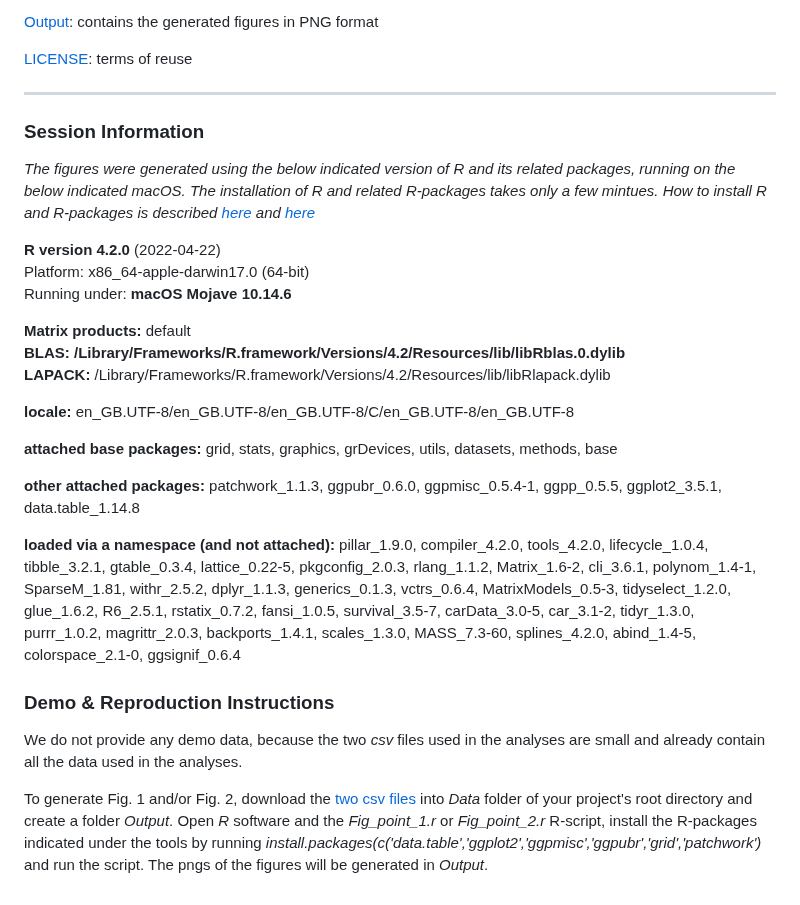
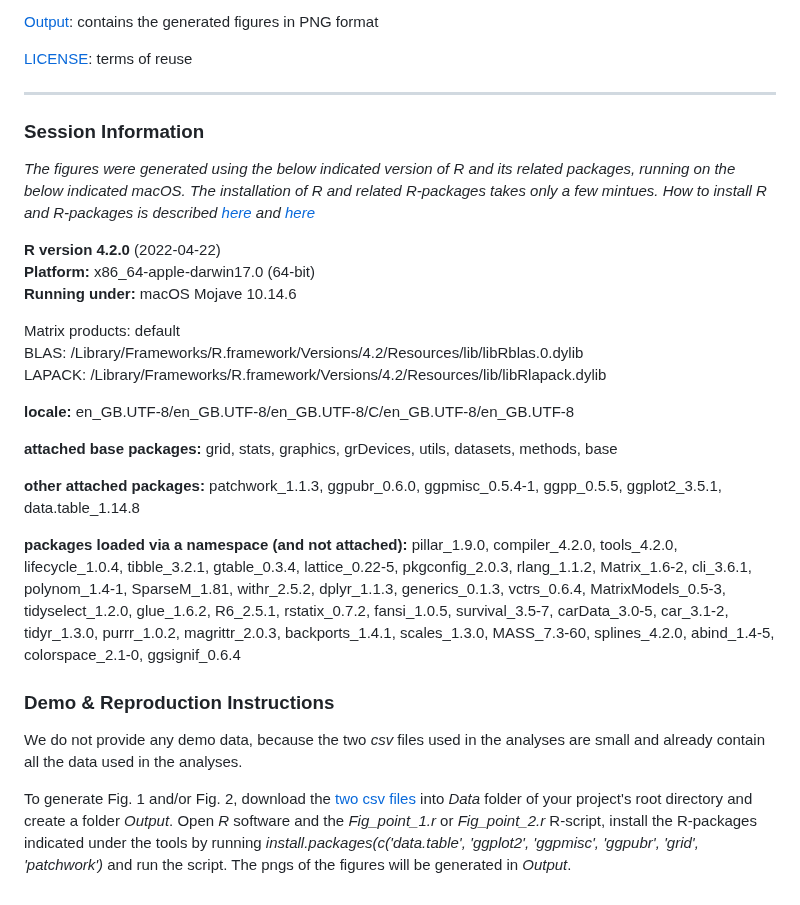
Before and after one commit to MartinBulla/rebuttal_alam_2024, a Markdown page: README.md, the part around one of its changes. GitHub-like rendering.

```diff
--- a/README.md
+++ b/README.md
@@ -21,12 +21,12 @@ When using this content **PLEASE CITE** the paper (link will be added soon)) and
 *The figures were generated using the below indicated version of R and its related packages, running on the below indicated macOS. The installation of R and related R-packages takes only a few mintues. How to install R and R-packages is described [here](https://rstudio-education.github.io/hopr/starting.html) and [here](https://rstudio-education.github.io/hopr/packages2.html#installing-packages)*
 
 **R version 4.2.0** (2022-04-22)
-Platform: x86_64-apple-darwin17.0 (64-bit)
-Running under: **macOS Mojave 10.14.6**
+**Platform:** x86_64-apple-darwin17.0 (64-bit)
+**Running under:** macOS Mojave 10.14.6
 
-**Matrix products:** default
-**BLAS:   /Library/Frameworks/R.framework/Versions/4.2/Resources/lib/libRblas.0.dylib**
-**LAPACK:** /Library/Frameworks/R.framework/Versions/4.2/Resources/lib/libRlapack.dylib
+Matrix products: default
+BLAS:   /Library/Frameworks/R.framework/Versions/4.2/Resources/lib/libRblas.0.dylib
+LAPACK: /Library/Frameworks/R.framework/Versions/4.2/Resources/lib/libRlapack.dylib
 
 **locale:** en_GB.UTF-8/en_GB.UTF-8/en_GB.UTF-8/C/en_GB.UTF-8/en_GB.UTF-8
 
@@ -35,9 +35,9 @@ Running under: **macOS Mojave 10.14.6**
 **other attached packages:**
 patchwork_1.1.3, ggpubr_0.6.0, ggpmisc_0.5.4-1, ggpp_0.5.5, ggplot2_3.5.1, data.table_1.14.8
 
-**loaded via a namespace (and not attached):** pillar_1.9.0, compiler_4.2.0, tools_4.2.0, lifecycle_1.0.4, tibble_3.2.1, gtable_0.3.4, lattice_0.22-5, pkgconfig_2.0.3, rlang_1.1.2, Matrix_1.6-2, cli_3.6.1, polynom_1.4-1, SparseM_1.81, withr_2.5.2, dplyr_1.1.3, generics_0.1.3, vctrs_0.6.4, MatrixModels_0.5-3, tidyselect_1.2.0, glue_1.6.2, R6_2.5.1, rstatix_0.7.2, fansi_1.0.5, survival_3.5-7, carData_3.0-5, car_3.1-2, tidyr_1.3.0, purrr_1.0.2, magrittr_2.0.3, backports_1.4.1, scales_1.3.0, MASS_7.3-60, splines_4.2.0, abind_1.4-5, colorspace_2.1-0, ggsignif_0.6.4
+**packages loaded via a namespace (and not attached):** pillar_1.9.0, compiler_4.2.0, tools_4.2.0, lifecycle_1.0.4, tibble_3.2.1, gtable_0.3.4, lattice_0.22-5, pkgconfig_2.0.3, rlang_1.1.2, Matrix_1.6-2, cli_3.6.1, polynom_1.4-1, SparseM_1.81, withr_2.5.2, dplyr_1.1.3, generics_0.1.3, vctrs_0.6.4, MatrixModels_0.5-3, tidyselect_1.2.0, glue_1.6.2, R6_2.5.1, rstatix_0.7.2, fansi_1.0.5, survival_3.5-7, carData_3.0-5, car_3.1-2, tidyr_1.3.0, purrr_1.0.2, magrittr_2.0.3, backports_1.4.1, scales_1.3.0, MASS_7.3-60, splines_4.2.0, abind_1.4-5, colorspace_2.1-0, ggsignif_0.6.4
 
 ### Demo & Reproduction Instructions
 We do not provide any demo data, because the two *csv* files used in the analyses are small and already contain all the data used in the analyses.
 
-To generate Fig. 1 and/or Fig. 2, download the [two csv files](Data/) into *Data* folder of your project's root directory and create a folder *Output*. Open *R* software and the *Fig_point_1.r* or  *Fig_point_2.r* R-script, install the R-packages indicated under the tools by running *install.packages(c('data.table','ggplot2','ggpmisc','ggpubr','grid','patchwork')* and run the script. The pngs of the figures will be generated in *Output*.
+To generate Fig. 1 and/or Fig. 2, download the [two csv files](Data/) into *Data* folder of your project's root directory and create a folder *Output*. Open *R* software and the *Fig_point_1.r* or  *Fig_point_2.r* R-script, install the R-packages indicated under the tools by running *install.packages(c('data.table', 'ggplot2', 'ggpmisc', 'ggpubr', 'grid', 'patchwork')* and run the script. The pngs of the figures will be generated in *Output*.
```
Also changed, not shown: other parts of README.md (+1 -1 lines).
